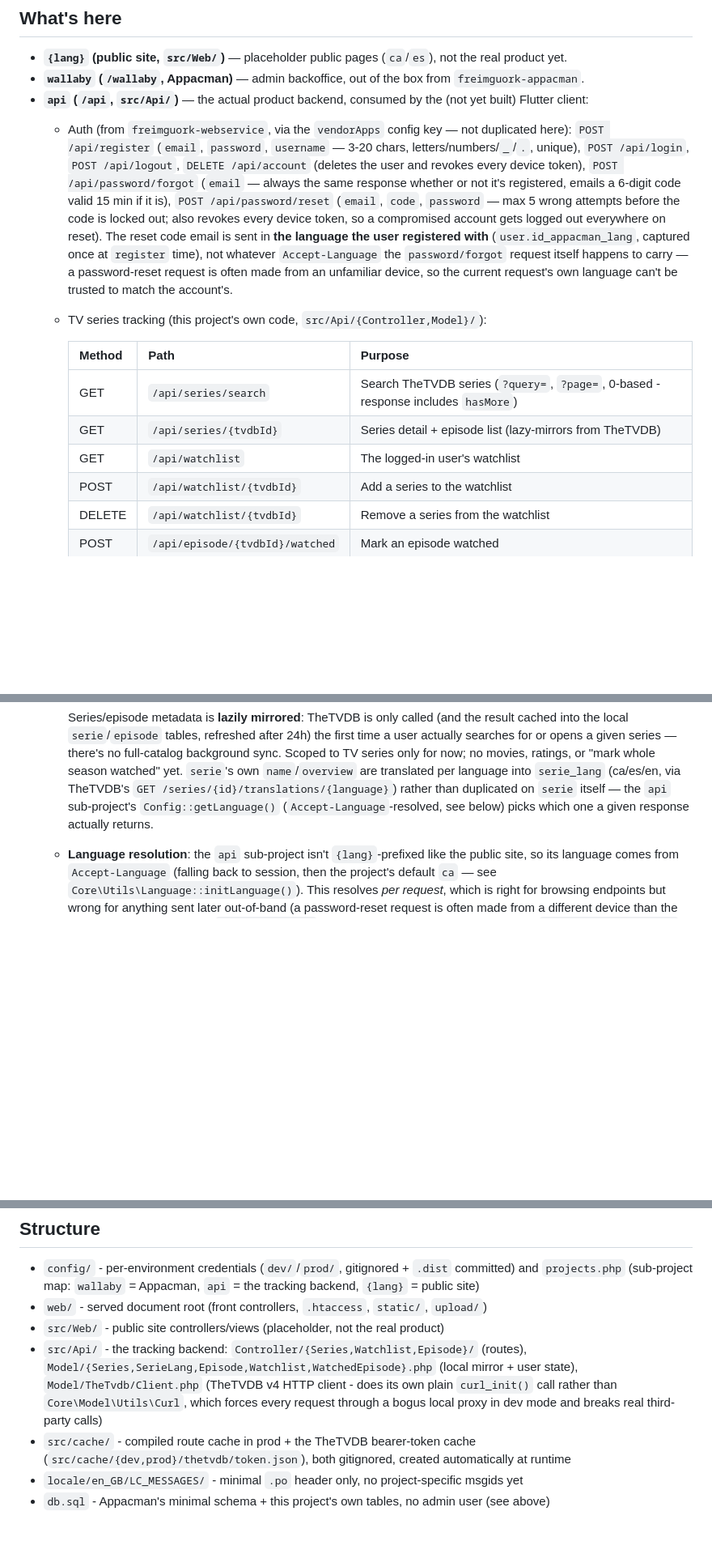
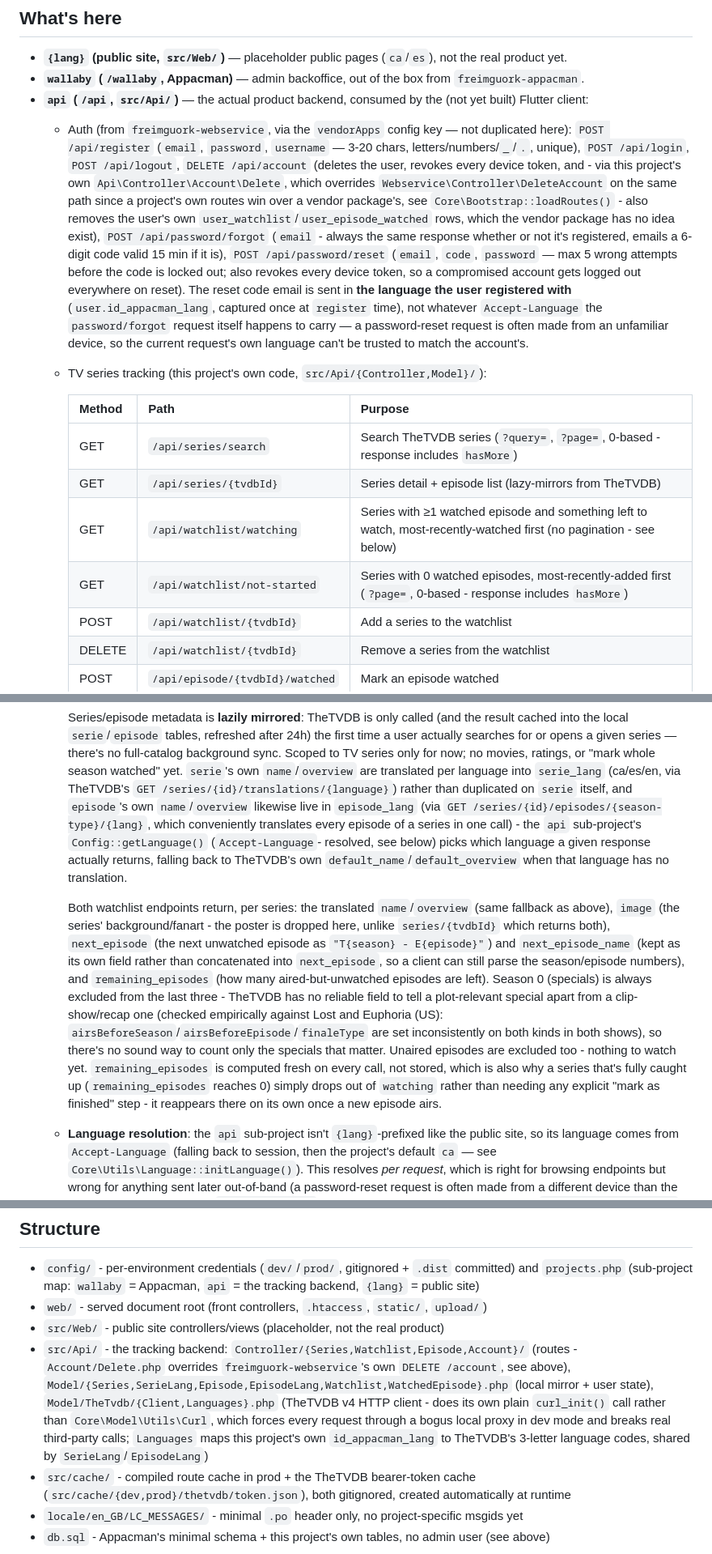
Before and after one commit to barbaragavalda/seguim.cat, a Markdown page: README.md, 3 parts joined by grey strips. Shown at 81% size. Rendered like a GitHub page; blank space fills up the shorter version.

Commit message:
Update README for the split watchlist endpoints and account-delete fix
Documents GET /watchlist/watching + /watchlist/not-started replacing
the old combined GET /watchlist, their response fields (image,
next_episode, next_episode_name, remaining_episodes) and the season-0
exclusion rationale, episode_lang in the schema/structure sections,
and the Api\Controller\Account\Delete override.

```diff
--- a/README.md
+++ b/README.md
@@ -14,8 +14,12 @@ shut down. Built on `freimguork-core` + `freimguork-appacman` (admin panel) +
   Flutter client:
   - Auth (from `freimguork-webservice`, via the `vendorApps` config key — not duplicated here):
     `POST /api/register` (`email`, `password`, `username` — 3-20 chars, letters/numbers/`_`/`.`,
-    unique), `POST /api/login`, `POST /api/logout`, `DELETE /api/account` (deletes the user and
-    revokes every device token), `POST /api/password/forgot` (`email` — always the same response
+    unique), `POST /api/login`, `POST /api/logout`, `DELETE /api/account` (deletes the user,
+    revokes every device token, and - via this project's own `Api\Controller\Account\Delete`,
+    which overrides `Webservice\Controller\DeleteAccount` on the same path since a project's own
+    routes win over a vendor package's, see `Core\Bootstrap::loadRoutes()` - also removes the
+    user's own `user_watchlist`/`user_episode_watched` rows, which the vendor package has no idea
+    exist), `POST /api/password/forgot` (`email` - always the same response
     whether or not it's registered, emails a 6-digit code valid 15 min if it is),
     `POST /api/password/reset` (`email`, `code`, `password` — max 5 wrong attempts before the code
     is locked out; also revokes every device token, so a compromised account gets logged out
@@ -30,7 +34,8 @@ shut down. Built on `freimguork-core` + `freimguork-appacman` (admin panel) +
     |--------|-----------------------------|-------------------------------------------------------|
     | GET    | `/api/series/search`        | Search TheTVDB series (`?query=`, `?page=`, 0-based - response includes `hasMore`) |
     | GET    | `/api/series/{tvdbId}`      | Series detail + episode list (lazy-mirrors from TheTVDB) |
-    | GET    | `/api/watchlist`            | The logged-in user's watchlist                        |
+    | GET    | `/api/watchlist/watching`   | Series with ≥1 watched episode and something left to watch, most-recently-watched first (no pagination - see below) |
+    | GET    | `/api/watchlist/not-started` | Series with 0 watched episodes, most-recently-added first (`?page=`, 0-based - response includes `hasMore`) |
     | POST   | `/api/watchlist/{tvdbId}`   | Add a series to the watchlist                          |
     | DELETE | `/api/watchlist/{tvdbId}`   | Remove a series from the watchlist                     |
     | POST   | `/api/episode/{tvdbId}/watched` | Mark an episode watched                            |
@@ -45,9 +50,27 @@ shut down. Built on `freimguork-core` + `freimguork-appacman` (admin panel) +
     searches for or opens a given series — there's no full-catalog background sync. Scoped to TV
     series only for now; no movies, ratings, or "mark whole season watched" yet. `serie`'s own
     `name`/`overview` are translated per language into `serie_lang` (ca/es/en, via TheTVDB's
-    `GET /series/{id}/translations/{language}`) rather than duplicated on `serie` itself — the
-    `api` sub-project's `Config::getLanguage()` (`Accept-Language`-resolved, see below) picks which
-    one a given response actually returns.
+    `GET /series/{id}/translations/{language}`) rather than duplicated on `serie` itself, and
+    `episode`'s own `name`/`overview` likewise live in `episode_lang` (via
+    `GET /series/{id}/episodes/{season-type}/{lang}`, which conveniently translates every episode
+    of a series in one call) - the `api` sub-project's `Config::getLanguage()` (`Accept-Language`-
+    resolved, see below) picks which language a given response actually returns, falling back to
+    TheTVDB's own `default_name`/`default_overview` when that language has no translation.
+
+    Both watchlist endpoints return, per series: the translated `name`/`overview` (same fallback as
+    above), `image` (the series' background/fanart - the poster is dropped here, unlike
+    `series/{tvdbId}` which returns both), `next_episode` (the next unwatched episode as
+    `"T{season} - E{episode}"`) and `next_episode_name` (kept as its own field rather than
+    concatenated into `next_episode`, so a client can still parse the season/episode numbers), and
+    `remaining_episodes` (how many aired-but-unwatched episodes are left). Season 0 (specials) is
+    always excluded from the last three - TheTVDB has no reliable field to tell a plot-relevant
+    special apart from a clip-show/recap one (checked empirically against Lost and Euphoria (US):
+    `airsBeforeSeason`/`airsBeforeEpisode`/`finaleType` are set inconsistently on both kinds in both
+    shows), so there's no sound way to count only the specials that matter. Unaired episodes are
+    excluded too - nothing to watch yet. `remaining_episodes` is computed fresh on every call, not
+    stored, which is also why a series that's fully caught up (`remaining_episodes` reaches 0)
+    simply drops out of `watching` rather than needing any explicit "mark as finished" step - it
+    reappears there on its own once a new episode airs.
 
   - **Language resolution**: the `api` sub-project isn't `{lang}`-prefixed like the public site, so
     its language comes from `Accept-Language` (falling back to session, then the project's default
@@ -120,11 +143,13 @@ assign (usually `1` for the first user).
   public site)
 - `web/` - served document root (front controllers, `.htaccess`, `static/`, `upload/`)
 - `src/Web/` - public site controllers/views (placeholder, not the real product)
-- `src/Api/` - the tracking backend: `Controller/{Series,Watchlist,Episode}/` (routes),
-  `Model/{Series,SerieLang,Episode,Watchlist,WatchedEpisode}.php` (local mirror + user state),
-  `Model/TheTvdb/Client.php` (TheTVDB v4 HTTP client - does its own plain `curl_init()` call
-  rather than `Core\Model\Utils\Curl`, which forces every request through a bogus local proxy in
-  dev mode and breaks real third-party calls)
+- `src/Api/` - the tracking backend: `Controller/{Series,Watchlist,Episode,Account}/` (routes -
+  `Account/Delete.php` overrides `freimguork-webservice`'s own `DELETE /account`, see above),
+  `Model/{Series,SerieLang,Episode,EpisodeLang,Watchlist,WatchedEpisode}.php` (local mirror + user
+  state), `Model/TheTvdb/{Client,Languages}.php` (TheTVDB v4 HTTP client - does its own plain
+  `curl_init()` call rather than `Core\Model\Utils\Curl`, which forces every request through a
+  bogus local proxy in dev mode and breaks real third-party calls; `Languages` maps this project's
+  own `id_appacman_lang` to TheTVDB's 3-letter language codes, shared by `SerieLang`/`EpisodeLang`)
 - `src/cache/` - compiled route cache in prod + the TheTVDB bearer-token cache
   (`src/cache/{dev,prod}/thetvdb/token.json`), both gitignored, created automatically at runtime
 - `locale/en_GB/LC_MESSAGES/` - minimal `.po` header only, no project-specific msgids yet
```
Also changed, not shown: other parts of README.md (+2 -2 lines).
